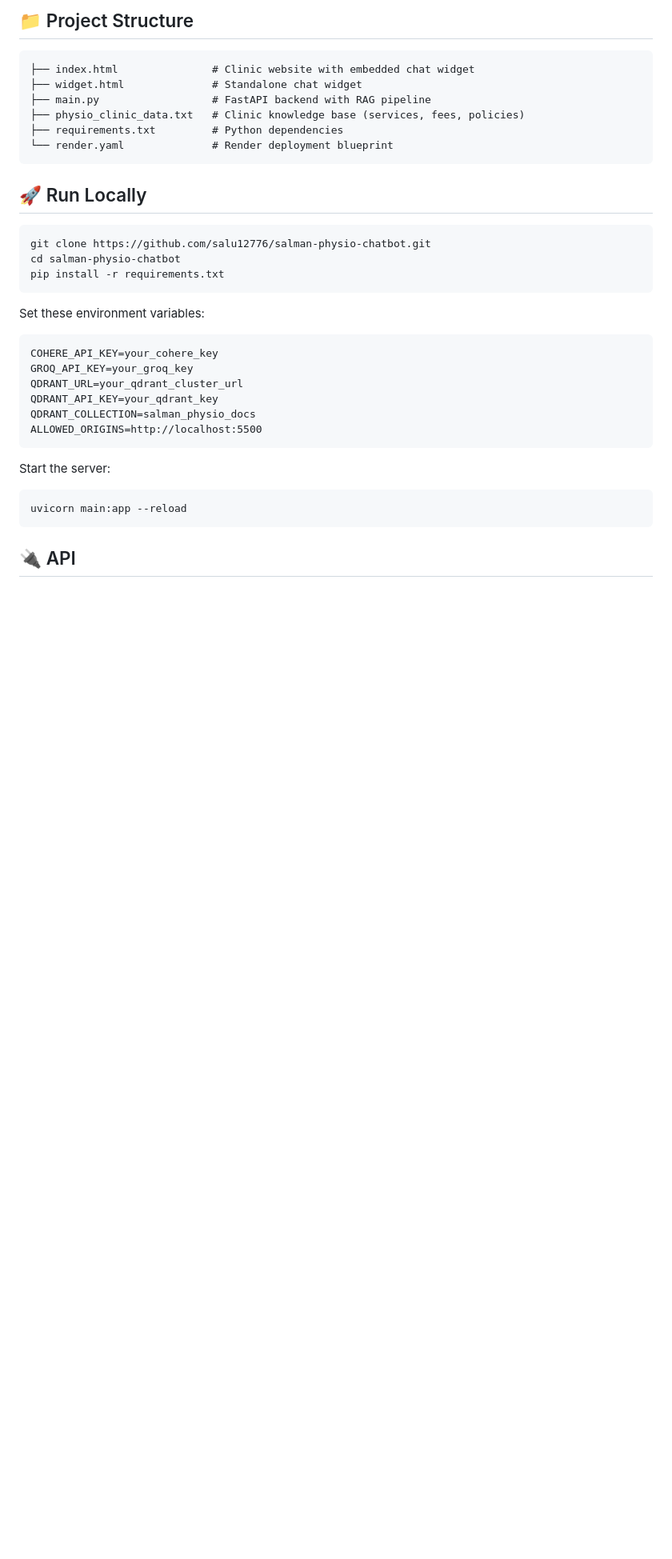
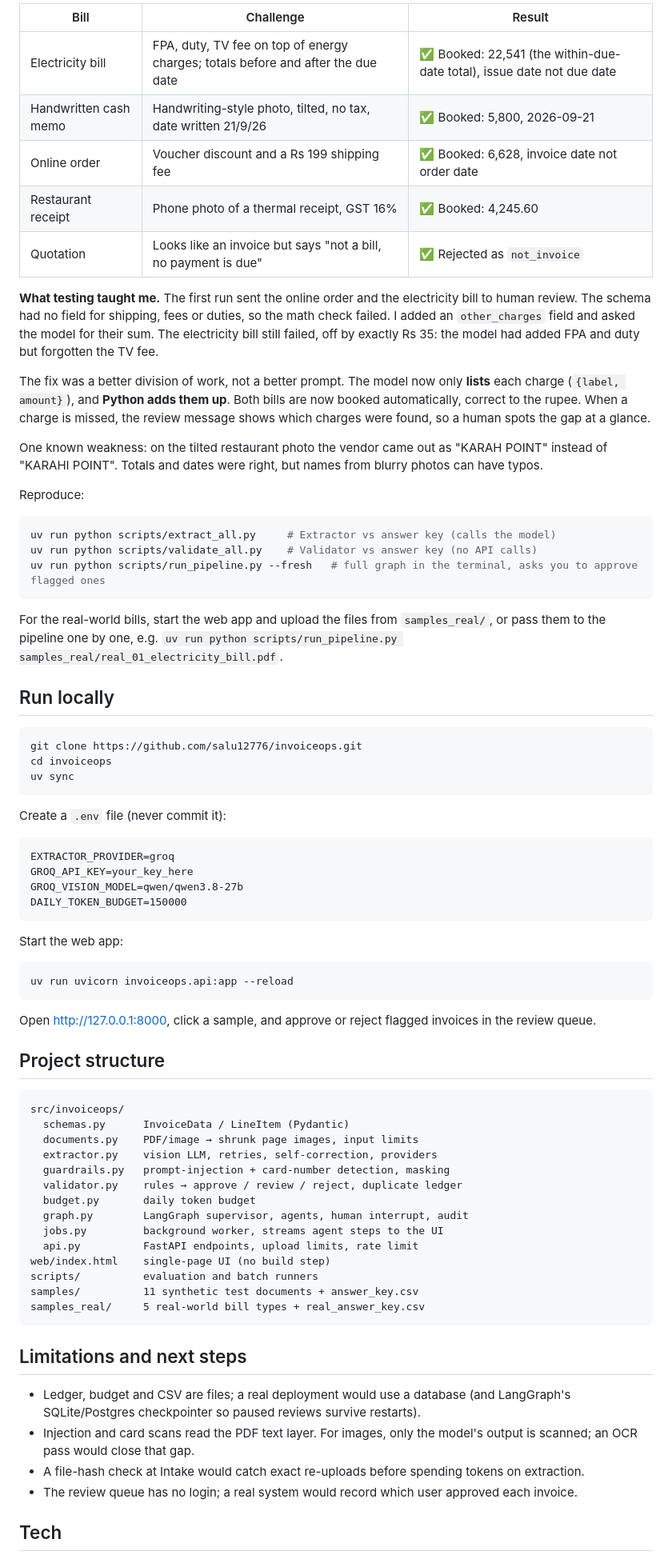
Before and after one commit to salu12776/invoiceops, a Markdown page: README.md, the part around one of its changes. Shown at 80% size. GitHub-like rendering; blank space fills up the shorter version.

Commit message:
Fix README: InvoiceOps README with real-world test section

````diff
--- a/README.md
+++ b/README.md
@@ -50,39 +90,78 @@ flowchart LR
 
-## 📁 Project Structure
+| Bill | Challenge | Result |
+|---|---|---|
+| Electricity bill | FPA, duty, TV fee on top of energy charges; totals before and after the due date | ✅ Booked: 22,541 (the within-due-date total), issue date not due date |
+| Handwritten cash memo | Handwriting-style photo, tilted, no tax, date written 21/9/26 | ✅ Booked: 5,800, 2026-09-21 |
+| Online order | Voucher discount and a Rs 199 shipping fee | ✅ Booked: 6,628, invoice date not order date |
+| Restaurant receipt | Phone photo of a thermal receipt, GST 16% | ✅ Booked: 4,245.60 |
+| Quotation | Looks like an invoice but says "not a bill, no payment is due" | ✅ Rejected as `not_invoice` |
+
+**What testing taught me.** The first run sent the online order and the electricity bill to human review. The schema had no field for shipping, fees or duties, so the math check failed. I added an `other_charges` field and asked the model for their sum. The electricity bill still failed, off by exactly Rs 35: the model had added FPA and duty but forgotten the TV fee.
+
+The fix was a better division of work, not a better prompt. The model now only **lists** each charge (`{label, amount}`), and **Python adds them up**. Both bills are now booked automatically, correct to the rupee. When a charge is missed, the review message shows which charges were found, so a human spots the gap at a glance.
+
+One known weakness: on the tilted restaurant photo the vendor came out as "KARAH POINT" instead of "KARAHI POINT". Totals and dates were right, but names from blurry photos can have typos.
+
+Reproduce:
+
+```bash
+uv run python scripts/extract_all.py     # Extractor vs answer key (calls the model)
+uv run python scripts/validate_all.py    # Validator vs answer key (no API calls)
+uv run python scripts/run_pipeline.py --fresh   # full graph in the terminal, asks you to approve flagged ones
+```
+
+For the real-world bills, start the web app and upload the files from `samples_real/`, or pass them to the pipeline one by one, e.g. `uv run python scripts/run_pipeline.py samples_real/real_01_electricity_bill.pdf`.
+
+## Run locally
+
+```bash
+git clone https://github.com/salu12776/invoiceops.git
+cd invoiceops
+uv sync
+```
+
+Create a `.env` file (never commit it):
 
 ```
-├── index.html               # Clinic website with embedded chat widget
-├── widget.html              # Standalone chat widget
-├── main.py                  # FastAPI backend with RAG pipeline
-├── physio_clinic_data.txt   # Clinic knowledge base (services, fees, policies)
-├── requirements.txt         # Python dependencies
-└── render.yaml              # Render deployment blueprint
+EXTRACTOR_PROVIDER=groq
+GROQ_API_KEY=your_key_here
+GROQ_VISION_MODEL=qwen/qwen3.8-27b
+DAILY_TOKEN_BUDGET=150000
 ```
 
-## 🚀 Run Locally
+Start the web app:
 
 ```bash
-git clone https://github.com/salu12776/salman-physio-chatbot.git
-cd salman-physio-chatbot
-pip install -r requirements.txt
+uv run uvicorn invoiceops.api:app --reload
 ```
 
-Set these environment variables:
+Open http://127.0.0.1:8000, click a sample, and approve or reject flagged invoices in the review queue.
+
+## Project structure
 
 ```
-COHERE_API_KEY=your_cohere_key
-GROQ_API_KEY=your_groq_key
-QDRANT_URL=your_qdrant_cluster_url
-QDRANT_API_KEY=your_qdrant_key
-QDRANT_COLLECTION=salman_physio_docs
-ALLOWED_ORIGINS=http://localhost:5500
+src/invoiceops/
+  schemas.py      InvoiceData / LineItem (Pydantic)
+  documents.py    PDF/image → shrunk page images, input limits
+  extractor.py    vision LLM, retries, self-correction, providers
+  guardrails.py   prompt-injection + card-number detection, masking
+  validator.py    rules → approve / review / reject, duplicate ledger
+  budget.py       daily token budget
+  graph.py        LangGraph supervisor, agents, human interrupt, audit
+  jobs.py         background worker, streams agent steps to the UI
+  api.py          FastAPI endpoints, upload limits, rate limit
+web/index.html    single-page UI (no build step)
+scripts/          evaluation and batch runners
+samples/          11 synthetic test documents + answer_key.csv
+samples_real/     5 real-world bill types + real_answer_key.csv
 ```
 
-Start the server:
+## Limitations and next steps
 
-```bash
-uvicorn main:app --reload
-```
+- Ledger, budget and CSV are files; a real deployment would use a database (and LangGraph's SQLite/Postgres checkpointer so paused reviews survive restarts).
+- Injection and card scans read the PDF text layer. For images, only the model's output is scanned; an OCR pass would close that gap.
+- A file-hash check at Intake would catch exact re-uploads before spending tokens on extraction.
+- The review queue has no login; a real system would record which user approved each invoice.
 
-## 🔌 API
+## Tech
 
````
Also changed, not shown: other parts of README.md (+77 -49 lines).
